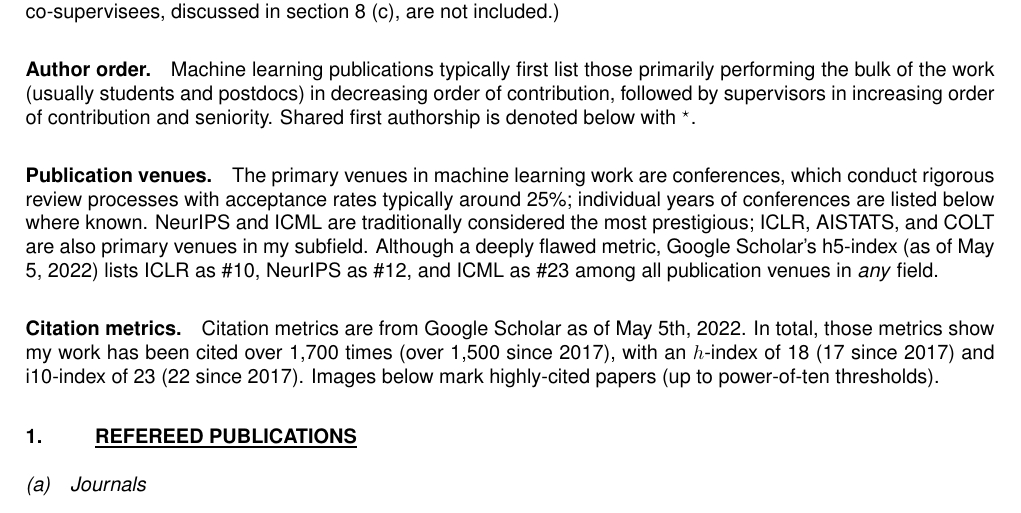
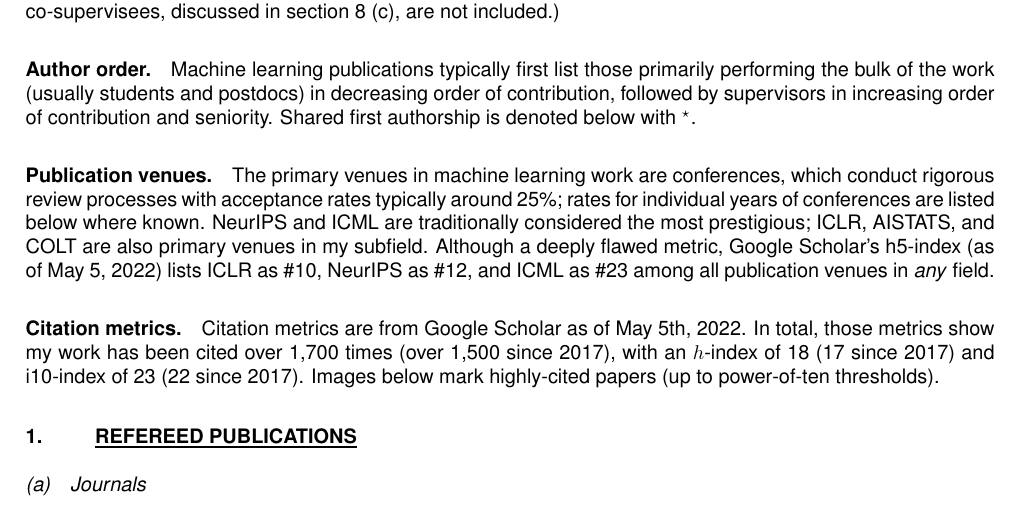
Before and after one commit to djsutherland/website, a LaTeX CV (ubc-cv/ubc-cv.tex): part of page 6 of 6, cut so that both start at the same text. Compiled offline with pdfLaTeX.

Commit message:
ubc-cv tweak

```diff
--- a/ubc-cv/ubc-cv.tex
+++ b/ubc-cv/ubc-cv.tex
@@ -585,7 +585,7 @@ Shared first authorship is denoted below with $\bibeqcon$.
 
 \paragraph{Publication venues.} The primary venues in machine learning work are conferences,
 which conduct rigorous review processes with acceptance rates typically around 25\%;
-individual years of conferences are listed below where known.
+rates for individual years of conferences are listed below where known.
 NeurIPS and ICML are traditionally considered the most prestigious;
 ICLR, AISTATS, and COLT are also primary venues in my subfield.
 Although a deeply flawed metric, Google Scholar's h5-index (as of May 5, 2022) lists ICLR as \#10, NeurIPS as \#12, and ICML as \#23 among all publication venues in \emph{any} field.
```
